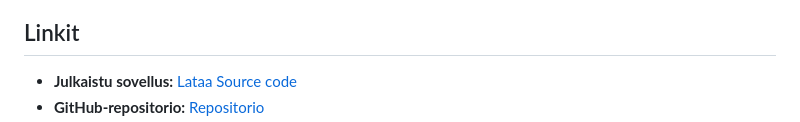
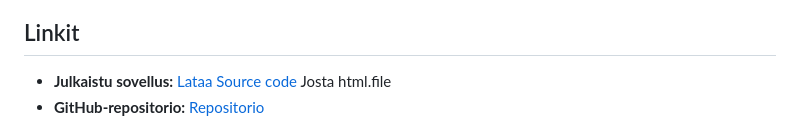
Before and after one commit to ET-laurea/Projekti_1_DOM_Skriptaus, a Markdown page: readme.md, the part around one of its changes. GitHub-like rendering.

```diff
--- a/readme.md
+++ b/readme.md
@@ -7,5 +7,5 @@ Food log projektimme idea on ruokapäiväkirja sovellus, johon käyttäjä voi k
 Sovelluksen toimintoja on ensinäkin sinun antamasi ruoan ja sen makrojen kirjaaminen talteen sivulle local storagen ansiosta. 2. toiminto on taulukko, johon antamasi tiedot kirjataan haluamallesi päivälle. 3. toiminto on laskuri, joka laskee jokaisen päivän ravintoarvot yhteen. 4 toiminto on nappi joka mahdollistaa yksittäisen ruoan poistamisen taulukosta. Samalla sovelluksesta löytyy nappi jolla pystyt tyhjentämään kaikki antamasi tiedot aloittaaksesi kirjauksen alusta. CSS tyylien tekemiseen on käytetty Bootstrapia.
 
 ## Linkit
-- **Julkaistu sovellus:** [Lataa Source code](https://github.com/ET-laurea/Projekti_1_DOM_Skriptaus/archive/refs/tags/Versio_1.0.zip)
+- **Julkaistu sovellus:** [Lataa Source code](https://github.com/ET-laurea/Projekti_1_DOM_Skriptaus/archive/refs/tags/Versio_1.0.zip) Josta html.file
 - **GitHub-repositorio:** [Repositorio](https://github.com/ET-laurea/Projekti_1_DOM_Skriptaus)
```
Also changed, not shown: other parts of readme.md (+1 -1 lines).
